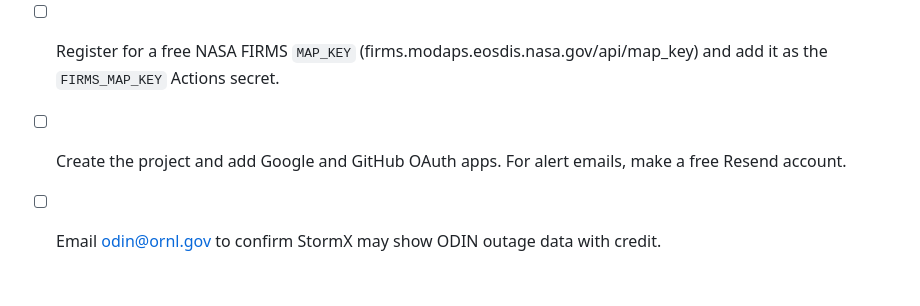
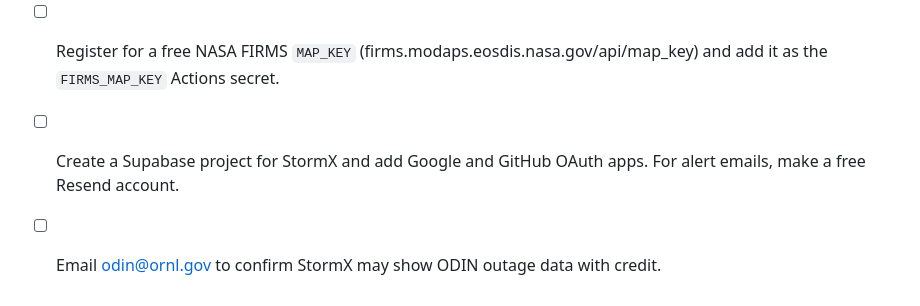
Before and after one commit to codyparham94/StormX, a Markdown page: docs/PLAN.md, the part around the change. GitHub-like rendering.

Commit message:
Clarify the Supabase setup step
Co-Authored-By: Claude Opus 5.5 (1M context) <noreply@anthropic.com>
Claude-Session: https://claude.ai/code/session_01UHeDqvYyjUFZhnzMVn9cT4

```diff
--- a/docs/PLAN.md
+++ b/docs/PLAN.md
@@ -291,5 +291,5 @@ Signing in is optional and free. Everything above works without an account.
 - [ ] Create an ArcGIS Location Platform API key with basemap access only, restricted by referrer to `storms.codyparham.com` and `localhost`.
 - [ ] Add a Cloudflare DNS CNAME `storms` that points to `codyparham94.github.io` with the proxy off, then set the custom domain in the repo's Pages settings.
 - [ ] Register for a free NASA FIRMS `MAP_KEY` (firms.modaps.eosdis.nasa.gov/api/map_key) and add it as the `FIRMS_MAP_KEY` Actions secret.
-- [ ] Create the project and add Google and GitHub OAuth apps. For alert emails, make a free Resend account.
+- [ ] Create a Supabase project for StormX and add Google and GitHub OAuth apps. For alert emails, make a free Resend account.
 - [ ] Email odin@ornl.gov to confirm StormX may show ODIN outage data with credit.
```
